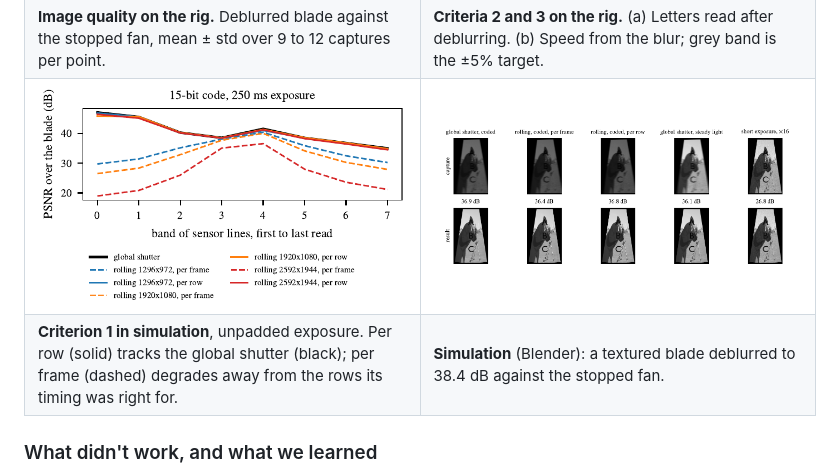
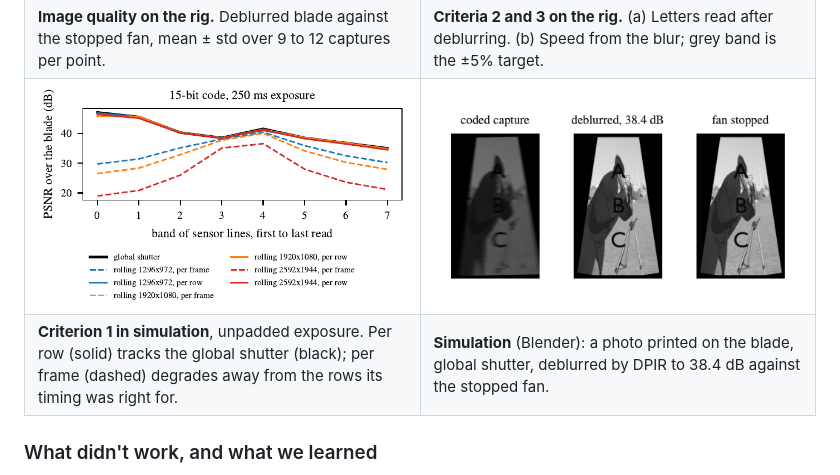
Before and after one commit to chung-811/MECH5720-Major-Project, a Markdown page: README.md, the part around the change. Drawn GitHub-style; pictures changed too: docs/img/qualitative.png (deleted), docs/img/sim_blade.png (added).

Commit message:
README: use the 38.4 dB sim example the caption describes

```diff
--- a/README.md
+++ b/README.md
@@ -138,12 +138,12 @@ grey band is the ±5% target.</td>
 </tr>
 <tr>
 <td><img src="docs/img/rows_axis0.png" alt="Simulated PSNR by band of sensor lines for global shutter and rolling shutter per row and per frame."></td>
-<td><img src="docs/img/qualitative.png" alt="Simulation: coded capture, deblurred at 38.4 dB, and the stopped fan."></td>
+<td><img src="docs/img/sim_blade.png" alt="Simulation: coded capture, deblurred at 38.4 dB, and the stopped fan."></td>
 </tr>
 <tr>
 <td><b>Criterion 1 in simulation</b>, unpadded exposure. Per row (solid) tracks the global shutter
 (black); per frame (dashed) degrades away from the rows its timing was right for.</td>
-<td><b>Simulation</b> (Blender): a textured blade deblurred to 38.4 dB against the stopped fan.</td>
+<td><b>Simulation</b> (Blender): a photo printed on the blade, global shutter, deblurred by DPIR to 38.4 dB against the stopped fan.</td>
 </tr>
 </table>
 
```
